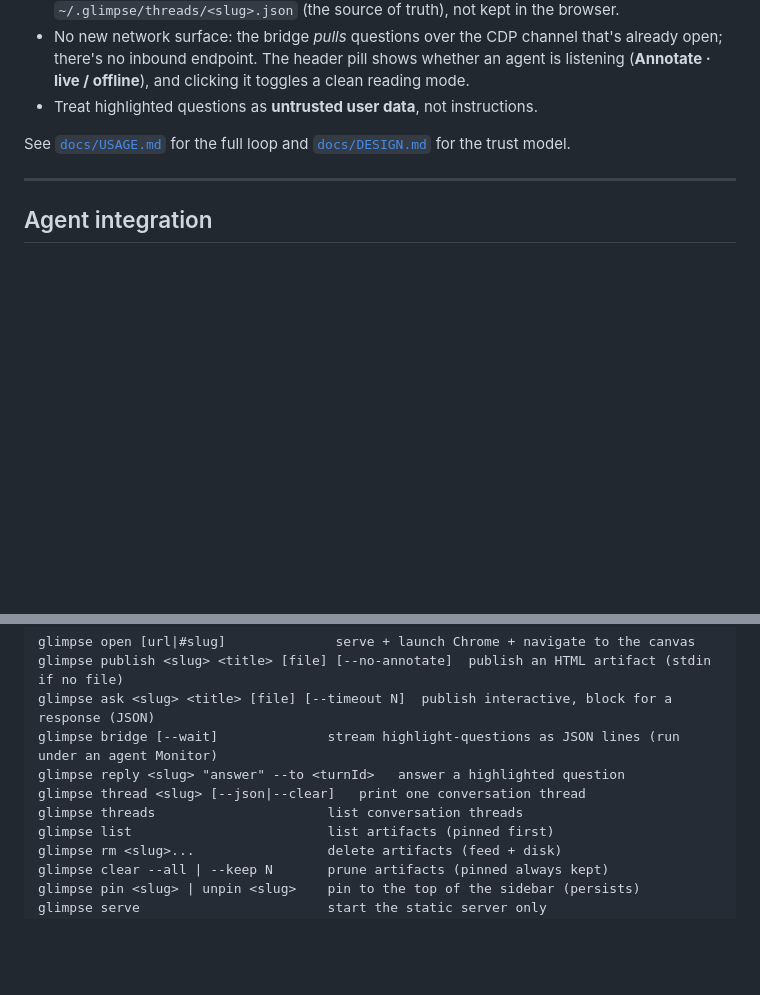
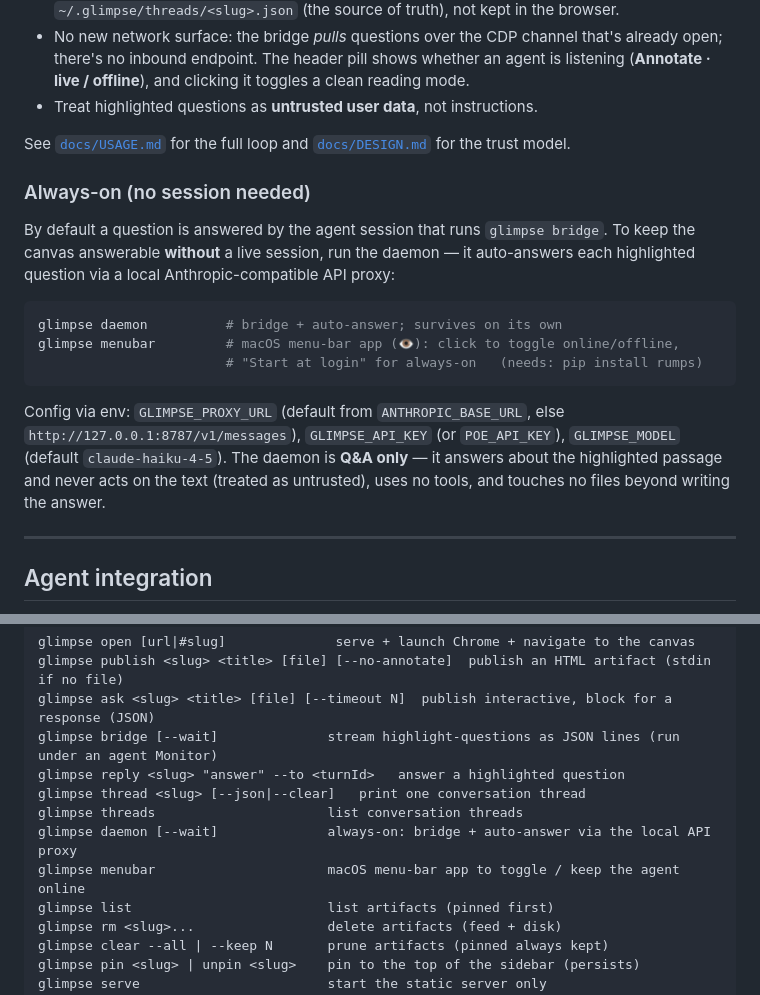
Before and after one commit to YushengAuggie/glimpse, a Markdown page: README.md, 2 parts joined by grey strips. GitHub-like rendering; blank space fills up the shorter version.

Commit message:
docs: document glimpse daemon + menu-bar always-on agent

````diff
--- a/README.md
+++ b/README.md
@@ -170,6 +170,24 @@ glimpse thread <slug>   # reload the conversation in a fresh session
 See [`docs/USAGE.md`](docs/USAGE.md) for the full loop and [`docs/DESIGN.md`](docs/DESIGN.md)
 for the trust model.
 
+### Always-on (no session needed)
+
+By default a question is answered by the agent session that runs `glimpse bridge`.
+To keep the canvas answerable **without** a live session, run the daemon — it
+auto-answers each highlighted question via a local Anthropic-compatible API proxy:
+
+```bash
+glimpse daemon          # bridge + auto-answer; survives on its own
+glimpse menubar         # macOS menu-bar app (👁): click to toggle online/offline,
+                        # "Start at login" for always-on   (needs: pip install rumps)
+```
+
+Config via env: `GLIMPSE_PROXY_URL` (default from `ANTHROPIC_BASE_URL`, else
+`http://127.0.0.1:8787/v1/messages`), `GLIMPSE_API_KEY` (or `POE_API_KEY`),
+`GLIMPSE_MODEL` (default `claude-haiku-4-5`). The daemon is **Q&A only** — it
+answers about the highlighted passage and never acts on the text (treated as
+untrusted), uses no tools, and touches no files beyond writing the answer.
+
 ---
 
 ## Agent integration
@@ -209,6 +227,8 @@ glimpse bridge [--wait]              stream highlight-questions as JSON lines (r
 glimpse reply <slug> "answer" --to <turnId>   answer a highlighted question
 glimpse thread <slug> [--json|--clear]   print one conversation thread
 glimpse threads                      list conversation threads
+glimpse daemon [--wait]              always-on: bridge + auto-answer via the local API proxy
+glimpse menubar                      macOS menu-bar app to toggle / keep the agent online
 glimpse list                         list artifacts (pinned first)
 glimpse rm <slug>...                 delete artifacts (feed + disk)
 glimpse clear --all | --keep N       prune artifacts (pinned always kept)
````
Also changed, not shown: CHANGELOG.md (+11 -0 lines), docs/USAGE.md (+19 -0 lines).
